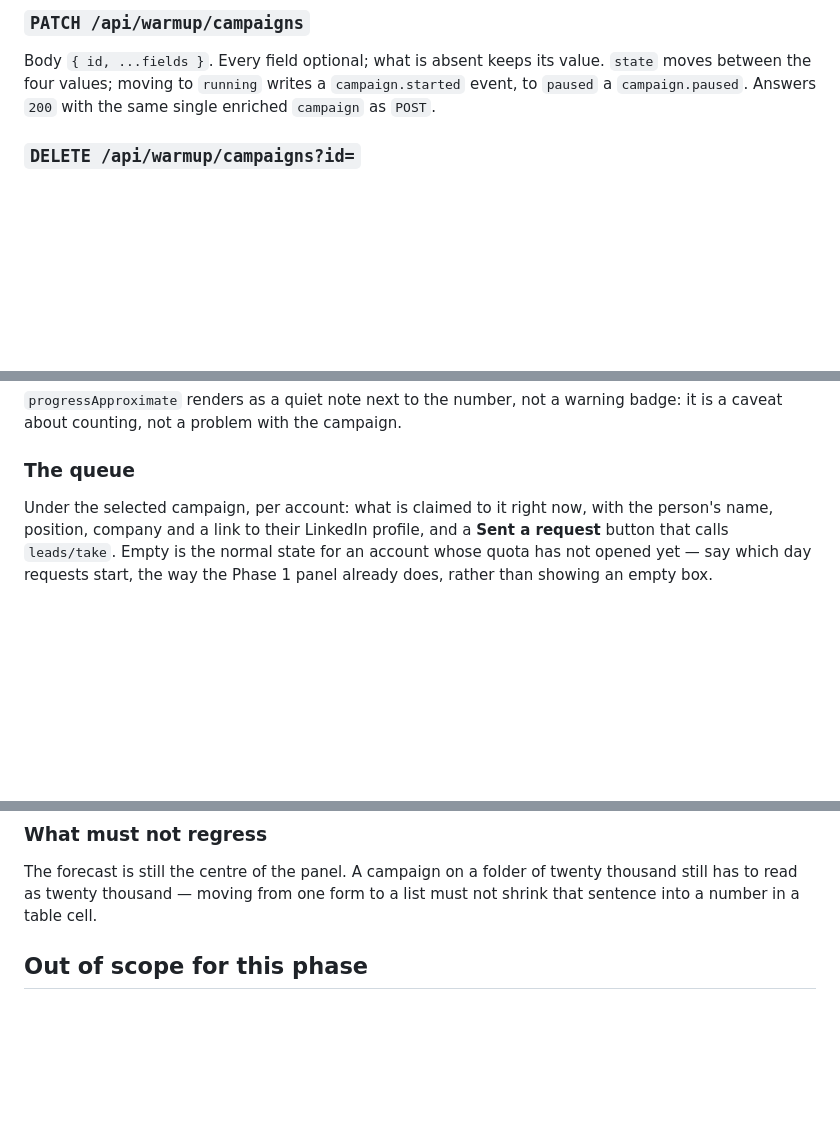
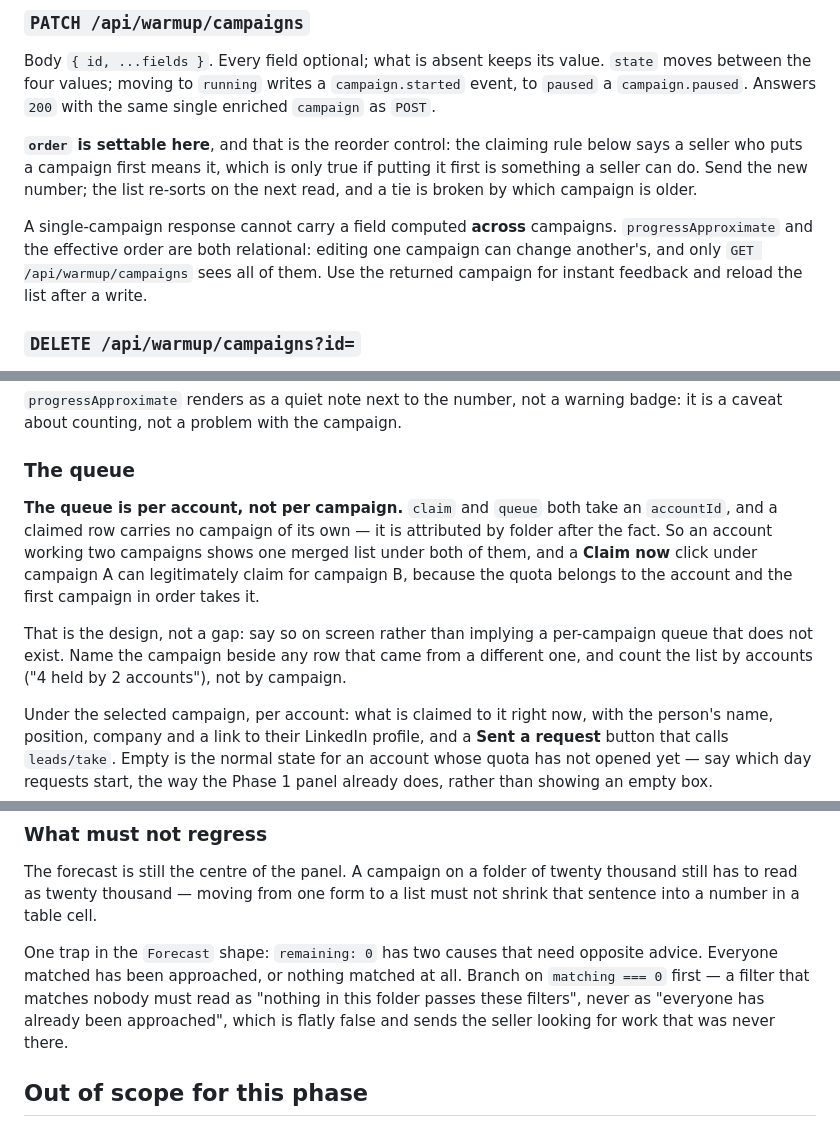
Before and after one commit to Stepan2097/Outbound-Sales, a Markdown page: WARMUP_CAMPAIGNS_CONTRACT.md, 3 parts joined by grey strips. Drawn GitHub-style; blank space fills up the shorter version.

Commit message:
Write down what the campaigns panel found
Three notes from building the screens. The queue is per account and not per
campaign — a claimed row carries no campaign of its own, so an account working
two shows one merged list, and a "Claim now" under one campaign can legitimately
claim for another. That is the design and the screen has to say so rather than
imply a per-campaign queue that does not exist.

A remaining of zero has two causes needing opposite advice: everyone matched has
been approached, or nothing matched at all. The second read as the first, which
was flatly false and sent a seller looking for work that was never there.

And a single-campaign response cannot carry a figure computed across campaigns,
so a write reloads the list.

Co-Authored-By: Claude Opus 5 <noreply@anthropic.com>

```diff
--- a/WARMUP_CAMPAIGNS_CONTRACT.md
+++ b/WARMUP_CAMPAIGNS_CONTRACT.md
@@ -141,6 +141,17 @@ Body `{ id, ...fields }`. Every field optional; what is absent keeps its value.
 `campaign.started` event, to `paused` a `campaign.paused`. Answers `200` with
 the same single enriched `campaign` as `POST`.
 
+**`order` is settable here**, and that is the reorder control: the claiming rule
+below says a seller who puts a campaign first means it, which is only true if
+putting it first is something a seller can do. Send the new number; the list
+re-sorts on the next read, and a tie is broken by which campaign is older.
+
+A single-campaign response cannot carry a field computed **across** campaigns.
+`progressApproximate` and the effective order are both relational: editing one
+campaign can change another's, and only `GET /api/warmup/campaigns` sees all of
+them. Use the returned campaign for instant feedback and reload the list after
+a write.
+
 ### `DELETE /api/warmup/campaigns?id=`
 
 Removes the campaign and releases every `queued` row belonging to its accounts,
@@ -327,6 +340,18 @@ badge: it is a caveat about counting, not a problem with the campaign.
 
 ### The queue
 
+**The queue is per account, not per campaign.** `claim` and `queue` both take an
+`accountId`, and a claimed row carries no campaign of its own — it is attributed
+by folder after the fact. So an account working two campaigns shows one merged
+list under both of them, and a **Claim now** click under campaign A can
+legitimately claim for campaign B, because the quota belongs to the account and
+the first campaign in order takes it.
+
+That is the design, not a gap: say so on screen rather than implying a
+per-campaign queue that does not exist. Name the campaign beside any row that
+came from a different one, and count the list by accounts ("4 held by 2
+accounts"), not by campaign.
+
 Under the selected campaign, per account: what is claimed to it right now, with
 the person's name, position, company and a link to their LinkedIn profile, and a
 **Sent a request** button that calls `leads/take`. Empty is the normal state for
@@ -347,6 +372,13 @@ The forecast is still the centre of the panel. A campaign on a folder of twenty
 thousand still has to read as twenty thousand — moving from one form to a list
 must not shrink that sentence into a number in a table cell.
 
+One trap in the `Forecast` shape: `remaining: 0` has two causes that need
+opposite advice. Everyone matched has been approached, or nothing matched at
+all. Branch on `matching === 0` first — a filter that matches nobody must read
+as "nothing in this folder passes these filters", never as "everyone has already
+been approached", which is flatly false and sends the seller looking for work
+that was never there.
+
 ## Out of scope for this phase
 
 Message text — what is actually written to each person — is Phase 3, together
```
Also changed, not shown: other parts of WARMUP_CAMPAIGNS_CONTRACT.md (+3 -1 lines).
